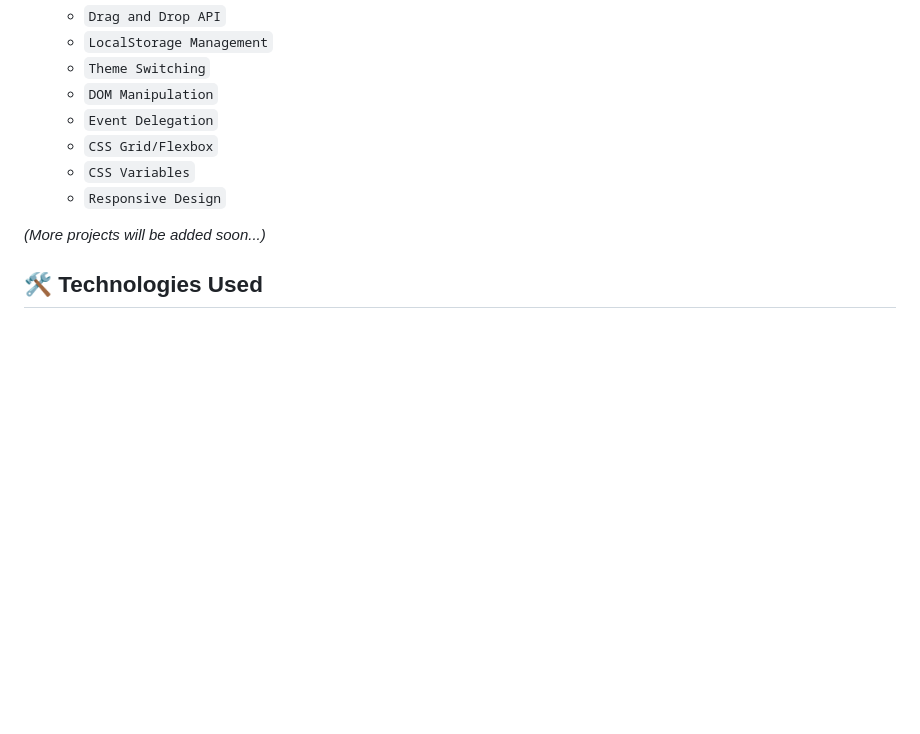
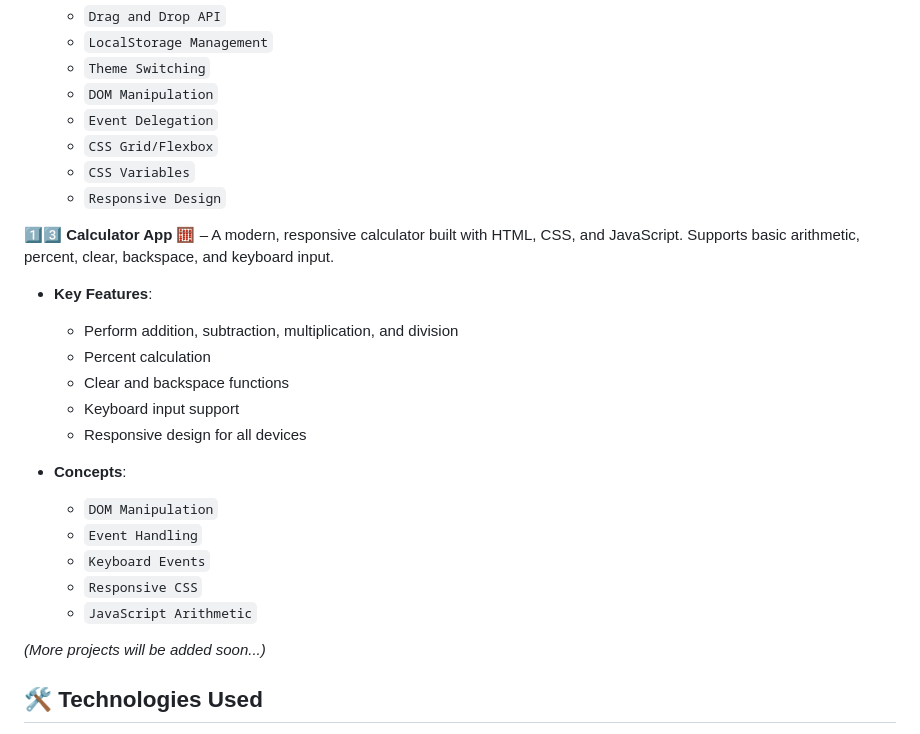
Before and after one commit to vikky2810/20-JavaScript-Projects, a Markdown page: README.md, the part around the change. Rendered like a GitHub page; blank space fills up the shorter version.

Commit message:
Add Calculator App project with basic arithmetic functions and responsive design

```diff
--- a/README.md
+++ b/README.md
@@ -93,6 +93,22 @@ A sleek dark-themed app to measure your typing speed, accuracy, and error count
   - `CSS Variables`
   - `Responsive Design`
 
+1️⃣3️⃣ **Calculator App 🧮** – A modern, responsive calculator built with HTML, CSS, and JavaScript. Supports basic arithmetic, percent, clear, backspace, and keyboard input.
+
+- **Key Features**:
+  - Perform addition, subtraction, multiplication, and division
+  - Percent calculation
+  - Clear and backspace functions
+  - Keyboard input support
+  - Responsive design for all devices
+
+- **Concepts**:
+  - `DOM Manipulation`
+  - `Event Handling`
+  - `Keyboard Events`
+  - `Responsive CSS`
+  - `JavaScript Arithmetic`
+
 _(More projects will be added soon...)_
 
 ## 🛠️ Technologies Used
```
